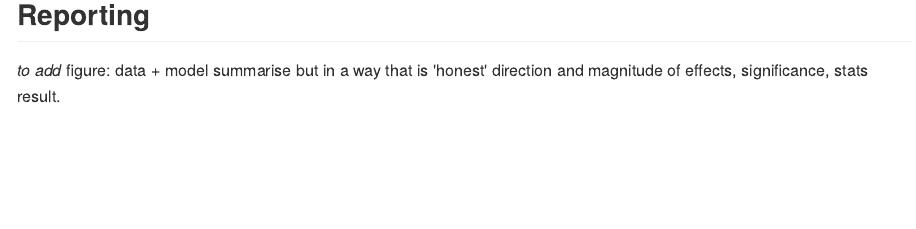
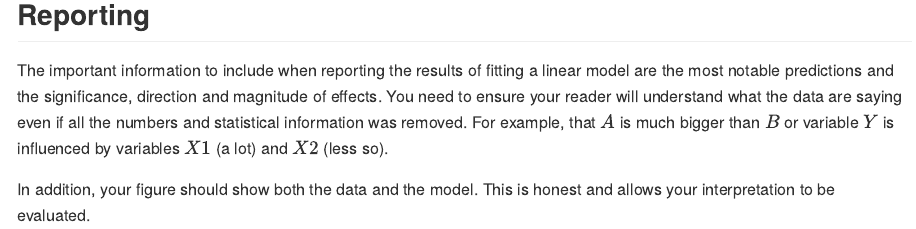
Before and after one commit to 3mmaRand/gist-lm, an R Markdown document (what-are-linear-models.Rmd): the page in a window 1100 px wide, from 4720 px down. The pictures show the output file docs/what-are-linear-models.md that the author committed with the source, drawn offline in the style of GitHub.

Commit message:
minor update to reporting

```diff
--- a/what-are-linear-models.Rmd
+++ b/what-are-linear-models.Rmd
@@ -199,7 +199,6 @@ plot(mod3, which = 1)
 
 
 ## Reporting
-*to add*
-figure: data + model
-summarise but in a way that is 'honest'
-direction and magnitude of effects, significance, stats result.
+The important information to include when reporting the results of fitting a linear model are the most notable predictions and the significance, direction and magnitude of effects. You need to ensure your reader will understand what the data are saying even if all the numbers and statistical information was removed. For example, that $A$ is much bigger than $B$ or variable $Y$ is influenced by variables $X1$ (a lot) and $X2$ (less so).
+
+In addition, your figure should show both the data and the model. This is honest and allows your interpretation to be evaluated.
```
Also changed, not shown: docs/search_index.json, docs/what-are-linear-models.md, 13 other files.
